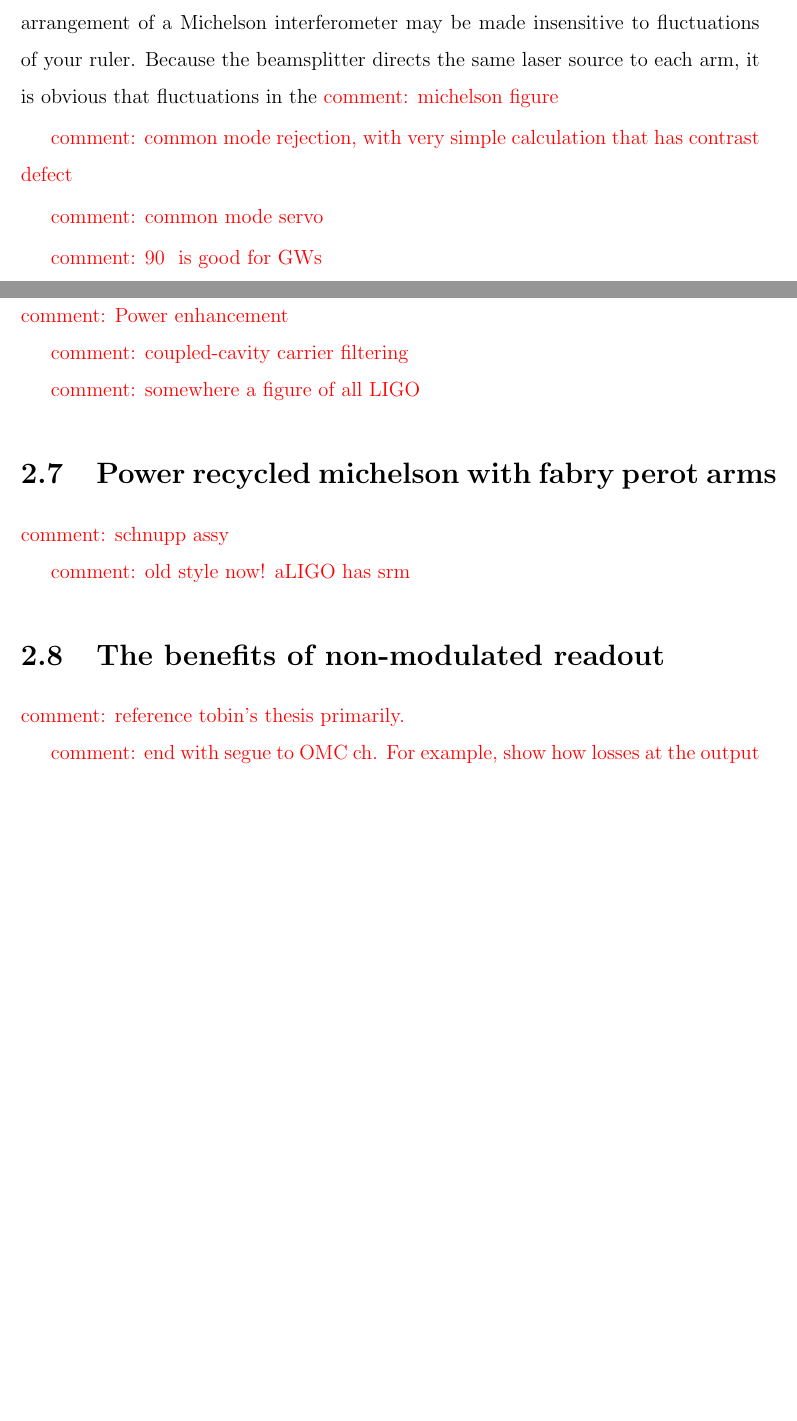
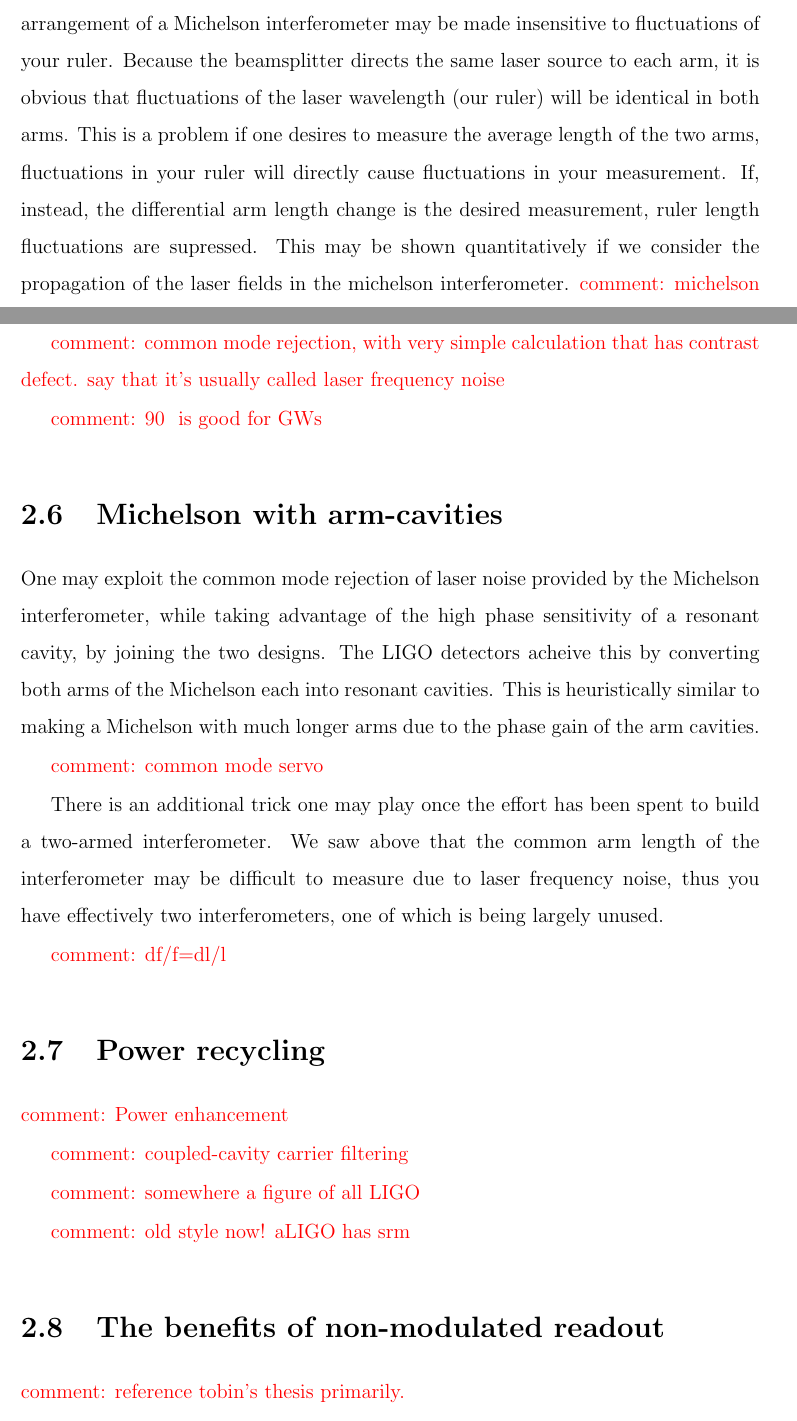
Before and after one commit to nicolassmith/thesis, a LaTeX thesis (main.tex, which reads ch-ifo.tex): two parts of pages 20 and 21 of 70, joined at a grey line, cut so that both start at the same text, the shorter picture padded with empty space. Compiled offline with pdfLaTeX.

Commit message:
more blabbering

```diff
--- a/ch-ifo.tex
+++ b/ch-ifo.tex
@@ -74,15 +74,28 @@ The pre-stabilized laser and input optics systems provide the LIGO interferomete
 To provide a phase sensitivity necessary to detect gravitational-wave it will be necessary to play a few tricks to hide our gravitational wave readout system from the noise still present on the input laser.
 
 Using the analogy which treats the laser wavelength as a ruler with which one measures optical path length, there is an intuitive picture which shows why the correct arrangement of a Michelson interferometer may be made insensitive to fluctuations of your ruler. %NL%
-Because the beamsplitter directs the same laser source to each arm, it is obvious that fluctuations in the
+Because the beamsplitter directs the same laser source to each arm, it is obvious that fluctuations of the laser wavelength (our ruler) will be identical in both arms. %NL%
+This is a problem if one desires to measure the average length of the two arms, fluctuations in your ruler will directly cause fluctuations in your measurement. %NL%
+If, instead, the differential arm length change is the desired measurement, ruler length fluctuations are supressed. %NL%
+This may be shown quantitatively if we consider the propagation of the laser fields in the michelson interferometer.
 \com{michelson figure}
 
+\com{common mode rejection, with very simple calculation that has contrast defect. say that it's usually called laser frequency noise}
 
-\com{common mode rejection, with very simple calculation that has contrast defect}
+\com{90\degree{} is good for GWs}
+
+\section{Michelson with arm-cavities}
+One may exploit the common mode rejection of laser noise provided by the Michelson interferometer, while taking advantage of the high phase sensitivity of a resonant cavity, by joining the two designs. %NL%
+The LIGO detectors acheive this by converting both arms of the Michelson each into resonant cavities. %NL%
+This is heuristically similar to making a Michelson with much longer arms due to the phase gain of the arm cavities.
 
 \com{common mode servo}
 
-\com{90\degree{} is good for GWs}
+There is an additional trick one may play once the effort has been spent to build a two-armed interferometer. %NL%
+We saw above that the common arm length of the interferometer may be difficult to measure due to laser frequency noise, thus you have effectively two interferometers, one of which is being largely unused. %NL%
+
+
+\com{df/f=dl/l}
 
 \section{Power recycling}
 \com{Power enhancement}
@@ -91,10 +104,6 @@ Because the beamsplitter directs the same laser source to each arm, it is obviou
 
 \com{somewhere a figure of all LIGO}
 
-\section{Power recycled michelson with fabry perot arms}
-
-\com{schnupp assy}
-
 \com{old style now! aLIGO has srm}
 
 \section{The benefits of non-modulated readout}
```
